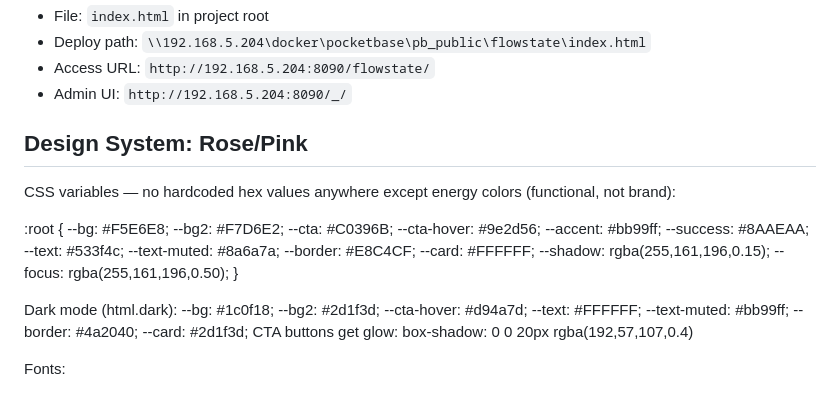
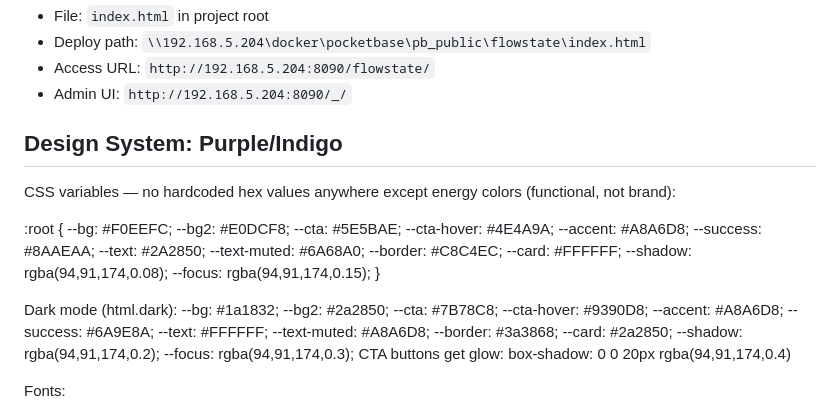
Before and after one commit to therileydaniels/flowstate, a Markdown page: CLAUDE.md, the part around the change. Rendered like a GitHub page.

Commit message:
docs: sync CLAUDE.md design system to actual purple/indigo theme
Co-Authored-By: Claude Opus 4.6 (1M context) <noreply@anthropic.com>

```diff
--- a/CLAUDE.md
+++ b/CLAUDE.md
@@ -17,33 +17,38 @@ Personal energy-aware task management app. Uses priority x energy as its decisio
 - Access URL: `http://192.168.5.204:8090/flowstate/`
 - Admin UI: `http://192.168.5.204:8090/_/`
 
-## Design System: Rose/Pink
+## Design System: Purple/Indigo
 CSS variables — no hardcoded hex values anywhere except energy colors (functional, not brand):
 
 :root {
-  --bg: #F5E6E8;
-  --bg2: #F7D6E2;
-  --cta: #C0396B;
-  --cta-hover: #9e2d56;
-  --accent: #bb99ff;
+  --bg: #F0EEFC;
+  --bg2: #E0DCF8;
+  --cta: #5E5BAE;
+  --cta-hover: #4E4A9A;
+  --accent: #A8A6D8;
   --success: #8AAEAA;
-  --text: #533f4c;
-  --text-muted: #8a6a7a;
-  --border: #E8C4CF;
+  --text: #2A2850;
+  --text-muted: #6A68A0;
+  --border: #C8C4EC;
   --card: #FFFFFF;
-  --shadow: rgba(255,161,196,0.15);
-  --focus: rgba(255,161,196,0.50);
+  --shadow: rgba(94,91,174,0.08);
+  --focus: rgba(94,91,174,0.15);
 }
 
 Dark mode (html.dark):
-  --bg: #1c0f18;
-  --bg2: #2d1f3d;
-  --cta-hover: #d94a7d;
+  --bg: #1a1832;
+  --bg2: #2a2850;
+  --cta: #7B78C8;
+  --cta-hover: #9390D8;
+  --accent: #A8A6D8;
+  --success: #6A9E8A;
   --text: #FFFFFF;
-  --text-muted: #bb99ff;
-  --border: #4a2040;
-  --card: #2d1f3d;
-  CTA buttons get glow: box-shadow: 0 0 20px rgba(192,57,107,0.4)
+  --text-muted: #A8A6D8;
+  --border: #3a3868;
+  --card: #2a2850;
+  --shadow: rgba(94,91,174,0.2);
+  --focus: rgba(94,91,174,0.3);
+  CTA buttons get glow: box-shadow: 0 0 20px rgba(94,91,174,0.4)
 
 Fonts:
 - Display/logo: Pacifico 400
```
